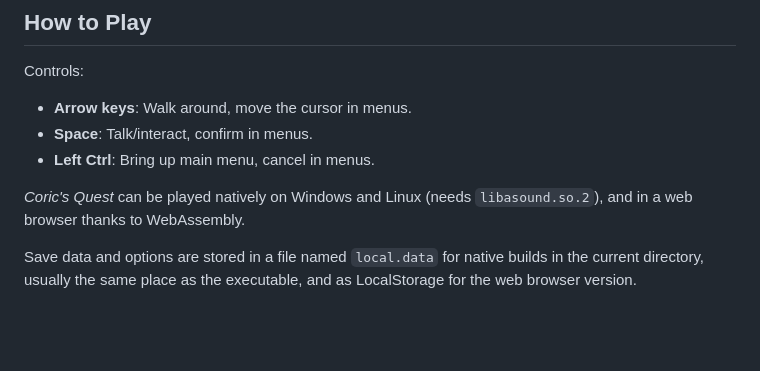
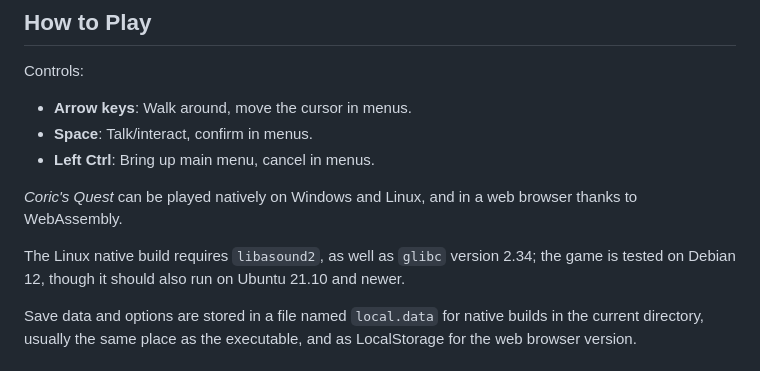
Before and after one commit to tung/corics-quest, a Markdown page: README.md, the part around the change. Drawn GitHub-style; blank space fills up the shorter version.

Commit message:
add Linux requirements to readme
The linux build needs `libasound2` and `glibc` 2.34, which in practice
means Debian 12 and Ubuntu 21.10 or newer.

```diff
--- a/README.md
+++ b/README.md
@@ -21,7 +21,9 @@ Controls:
  - **Space**: Talk/interact, confirm in menus.
  - **Left Ctrl**: Bring up main menu, cancel in menus.
 
-*Coric's Quest* can be played natively on Windows and Linux (needs `libasound.so.2`), and in a web browser thanks to WebAssembly.
+*Coric's Quest* can be played natively on Windows and Linux, and in a web browser thanks to WebAssembly.
+
+The Linux native build requires `libasound2`, as well as `glibc` version 2.34; the game is tested on Debian 12, though it should also run on Ubuntu 21.10 and newer.
 
 Save data and options are stored in a file named `local.data` for native builds in the current directory, usually the same place as the executable, and as LocalStorage for the web browser version.
 
```
